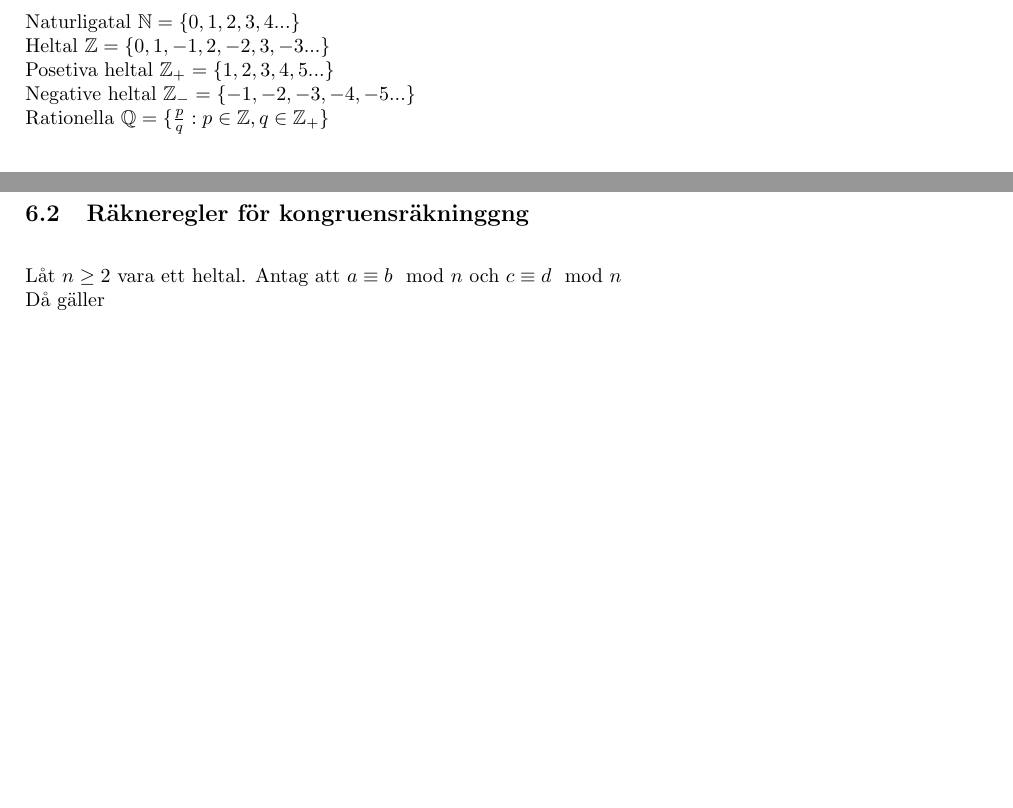
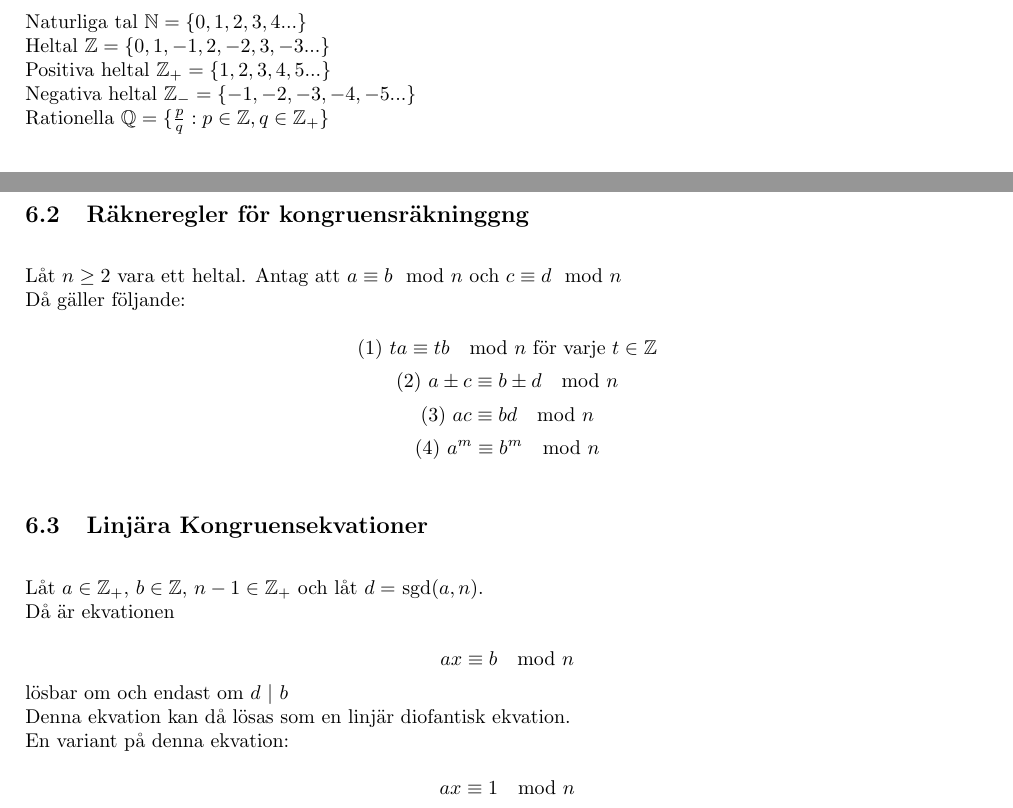
Before and after one commit to FredTheDino/Compendium, a LaTeX document (compendium.tex): two parts of pages 3 and 6 of 6 before the commit and two parts of pages 3 and 6 of 7 after it, joined at a grey line, cut at the place of the change, the shorter picture padded with empty space. Compiled offline with pdfLaTeX.

Commit message:
Modulär aritmetik klar

```diff
--- a/compendium.tex
+++ b/compendium.tex
@@ -61,10 +61,10 @@
 	Potensmängden: $P(A)$ är alla delmängder till $A$. \\
 
 	\subsection{Användbara Hälger}
-	Naturligatal $\mathbb{N} = \{0, 1, 2, 3, 4...\}$\\
+	Naturliga tal $\mathbb{N} = \{0, 1, 2, 3, 4...\}$\\
 	Heltal $\mathbb{Z} = \{0, 1, -1, 2, -2, 3, -3...\}$\\
-	Posetiva heltal $\mathbb{Z}_{+} = \{1, 2, 3, 4, 5...\}$\\
-	Negative heltal $\mathbb{Z}_{-} = \{-1, -2, -3, -4, -5...\}$\\
+	Positiva heltal $\mathbb{Z}_{+} = \{1, 2, 3, 4, 5...\}$\\
+	Negativa heltal $\mathbb{Z}_{-} = \{-1, -2, -3, -4, -5...\}$\\
 	Rationella $\mathbb{Q} = \{\frac{p}{q} : p \in \mathbb{Z}, q \in \mathbb{Z}_{+}\}$\\
 
 	Irattionella tal är alla tal som inte kan skrivas som ett bråk men som finns på den reela tallinjen. Här noteras settet som $\mathbb{P}$
@@ -159,9 +159,31 @@
 	Detta betecknas	$a \equiv b \mod n$
 
 	\subsection{Räkneregler för kongruensräkninggng}
-	Låt $n \geq 2$ vara ett heltal. Antag att $a \equiv b \mod n$ och $c \equiv d \mod n$ \\
-	Då gäller
+	Låt $n \geq 2$ vara ett heltal. Antag att $a \equiv b \mod n$ och $c \equiv d \mod n$\\
+	Då gäller följande:\\
+	$$
+	\text{(1) } ta \equiv tb \mod n \text{ för varje } t \in \mathbb{Z} \\
+	$$$$
+	\text{(2) } a \pm c \equiv b \pm d \mod n \\
+	$$$$
+	\text{(3) } ac \equiv bd \mod n
+	$$$$
+	\text{(4) } a^{m} \equiv b^{m} \mod n
+	$$
 
+	\subsection{Linjära Kongruensekvationer}
+	Låt $a \in \mathbb{Z}_{+}$, $b \in \mathbb{Z}$, $n-1 \in \mathbb{Z}_{+}$ och låt $d = $ sgd($a, n$). \\
+	Då är ekvationen \\
+	$$
+	ax \equiv b \mod n
+	$$
+	lösbar om och endast om $d$ $|$ $b$ \\
+	Denna ekvation kan då lösas som en linjär diofantisk ekvation. \\
+	En variant på denna ekvation: \\
+	$$
+	ax \equiv 1 \mod n
+	$$
+	I denna ekvation kallas alla lösnignar $x \equiv x_{0} \mod n$ en multiplikativ invers till $a$ modulo $n$
 	\section{Grafer}
 
 \end{document}
```
